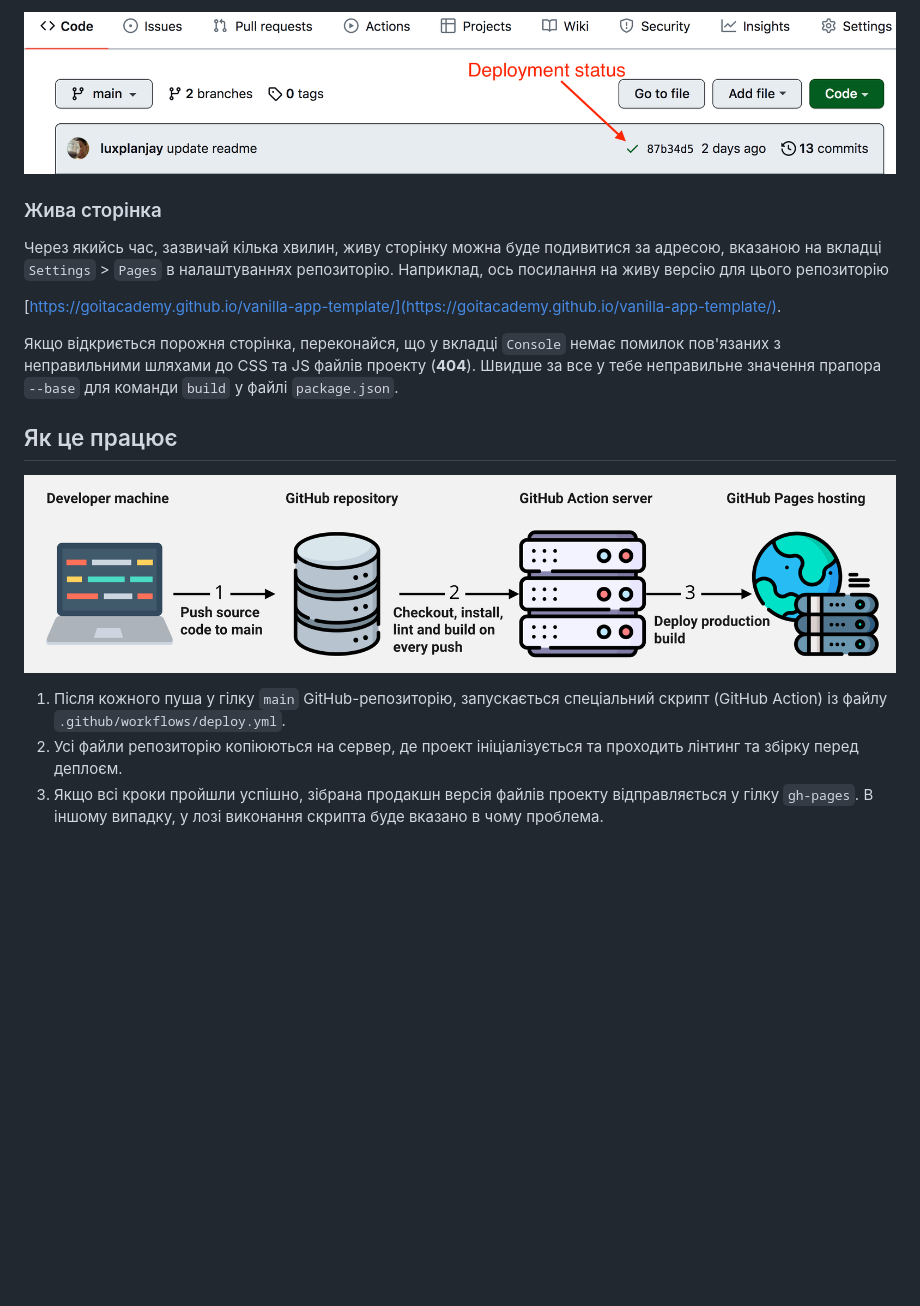
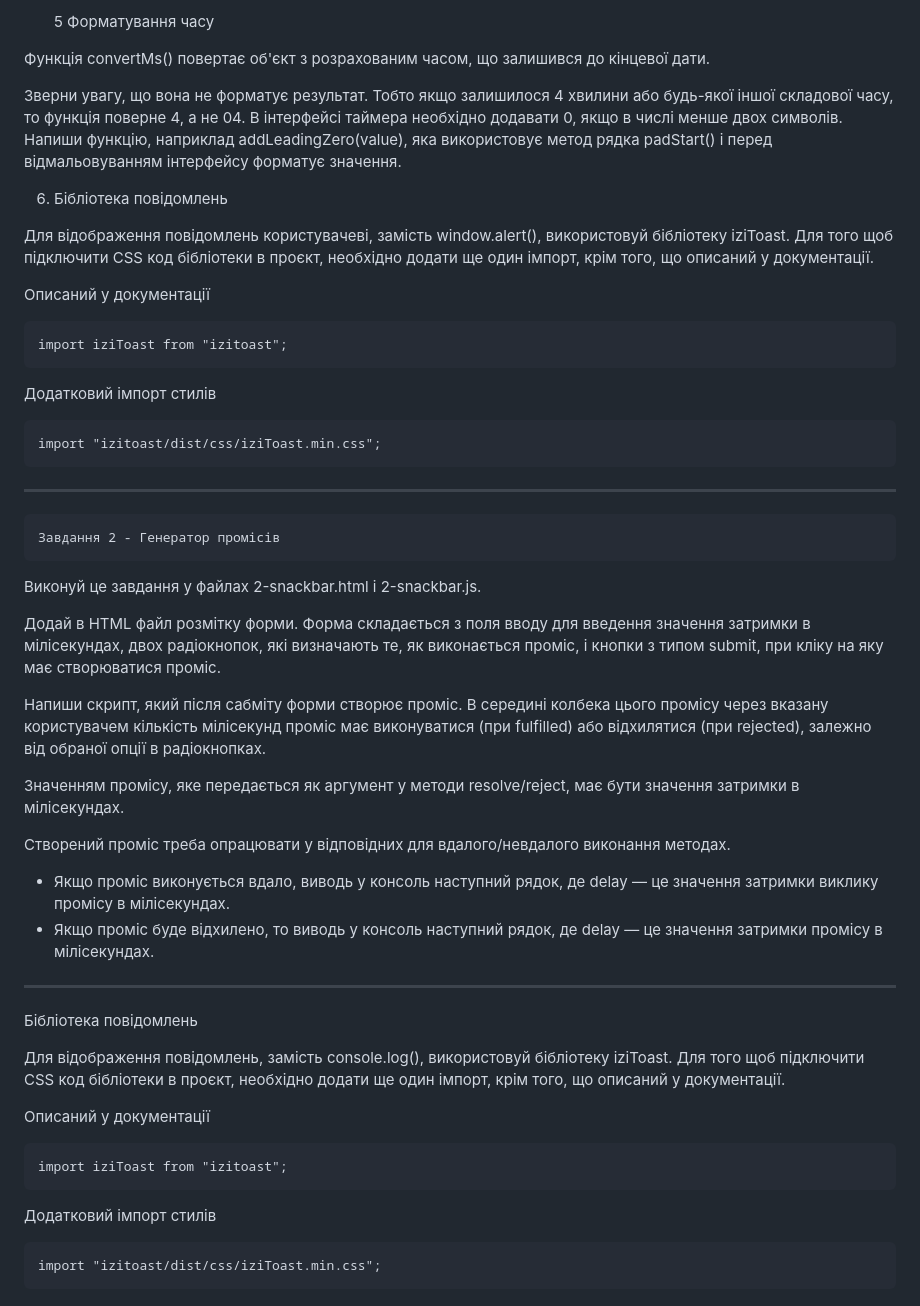
Before and after one commit to Asya-Sh/goit-js-hw-10, a Markdown page: README.md, the part around the change printed below. Drawn GitHub-style; blank space fills up the shorter version.

```diff
--- a/README.md
+++ b/README.md
@@ -87,27 +56,42 @@ Pages, у гілку `gh-pages`, щоразу, коли оновлюється
 
-![Deployment status](./assets/deploy-status.png)
+  5 Форматування часу
 
-### Жива сторінка
+Функція convertMs() повертає об'єкт з розрахованим часом, що залишився до кінцевої дати.
 
-Через якийсь час, зазвичай кілька хвилин, живу сторінку можна буде подивитися за
-адресою, вказаною на вкладці `Settings` > `Pages` в налаштуваннях репозиторію.
-Наприклад, ось посилання на живу версію для цього репозиторію
+Зверни увагу, що вона не форматує результат. Тобто якщо залишилося 4 хвилини або будь-якої іншої складової часу, то функція поверне 4, а не 04. В інтерфейсі таймера необхідно додавати 0, якщо в числі менше двох символів. Напиши функцію, наприклад addLeadingZero(value), яка використовує метод рядка padStart() і перед відмальовуванням інтерфейсу форматує значення.
 
-[https://goitacademy.github.io/vanilla-app-template/](https://goitacademy.github.io/vanilla-app-template/).
+6. Бібліотека повідомлень
 
-Якщо відкриється порожня сторінка, переконайся, що у вкладці `Console` немає
-помилок пов'язаних з неправильними шляхами до CSS та JS файлів проекту
-(**404**). Швидше за все у тебе неправильне значення прапора `--base` для
-команди `build` у файлі `package.json`.
+Для відображення повідомлень користувачеві, замість window.alert(), використовуй бібліотеку iziToast. Для того щоб підключити CSS код бібліотеки в проєкт, необхідно додати ще один імпорт, крім того, що описаний у документації.
 
-## Як це працює
+Описаний у документації
 
-![How it works](./assets/how-it-works.png)
+    import iziToast from "izitoast";
+Додатковий імпорт стилів
 
-1. Після кожного пуша у гілку `main` GitHub-репозиторію, запускається
-   спеціальний скрипт (GitHub Action) із файлу `.github/workflows/deploy.yml`.
-2. Усі файли репозиторію копіюються на сервер, де проект ініціалізується та
-   проходить лінтинг та збірку перед деплоєм.
-3. Якщо всі кроки пройшли успішно, зібрана продакшн версія файлів проекту
-   відправляється у гілку `gh-pages`. В іншому випадку, у лозі виконання скрипта
-   буде вказано в чому проблема.
+    import "izitoast/dist/css/iziToast.min.css";
+  ________________________________________________________
+    Завдання 2 - Генератор промісів
+Виконуй це завдання у файлах 2-snackbar.html і 2-snackbar.js.
+
+Додай в HTML файл розмітку форми. Форма складається з поля вводу для введення значення затримки в мілісекундах, двох радіокнопок, які визначають те, як виконається проміс, і кнопки з типом submit, при кліку на яку має створюватися проміс.
+
+Напиши скрипт, який після сабміту форми створює проміс. В середині колбека цього промісу через вказану користувачем кількість мілісекунд проміс має виконуватися (при fulfilled) або відхилятися (при rejected), залежно від обраної опції в радіокнопках.
+
+Значенням промісу, яке передається як аргумент у методи resolve/reject, має бути значення затримки в мілісекундах.
+
+Створений проміс треба опрацювати у відповідних для вдалого/невдалого виконання методах.
+
+* Якщо проміс виконується вдало, виводь у консоль наступний рядок, де delay — це значення затримки виклику промісу в мілісекундах.
+* Якщо проміс буде відхилено, то виводь у консоль наступний рядок, де delay — це значення затримки промісу в мілісекундах.
+______________________________________________________________
+Бібліотека повідомлень
+
+Для відображення повідомлень, замість console.log(), використовуй бібліотеку iziToast. Для того щоб підключити CSS код бібліотеки в проєкт, необхідно додати ще один імпорт, крім того, що описаний у документації.
+
+Описаний у документації
+
+    import iziToast from "izitoast";
+Додатковий імпорт стилів
+
+    import "izitoast/dist/css/iziToast.min.css";
```
Also changed, not shown: other parts of README.md (+31 -62 lines).
